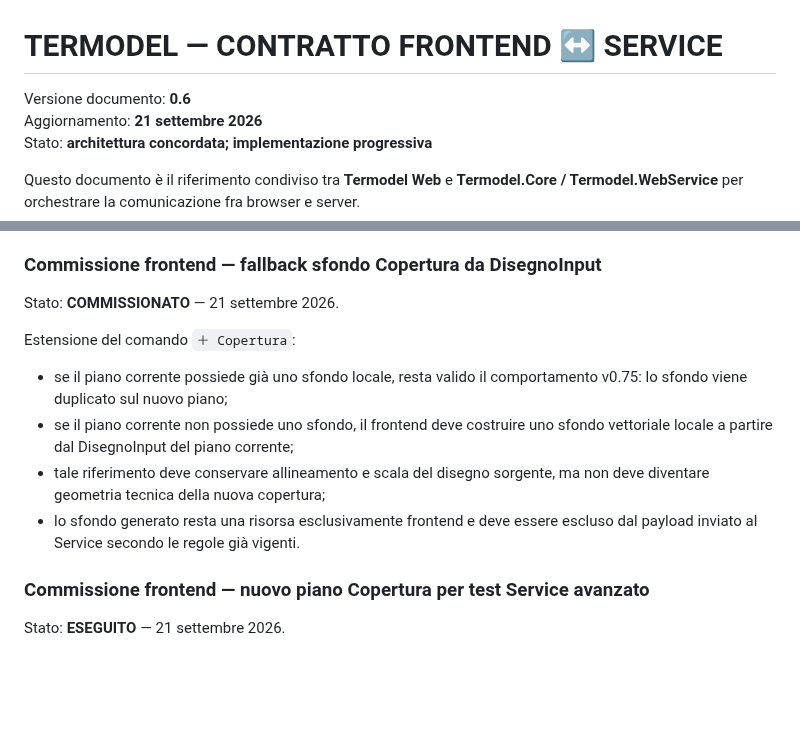
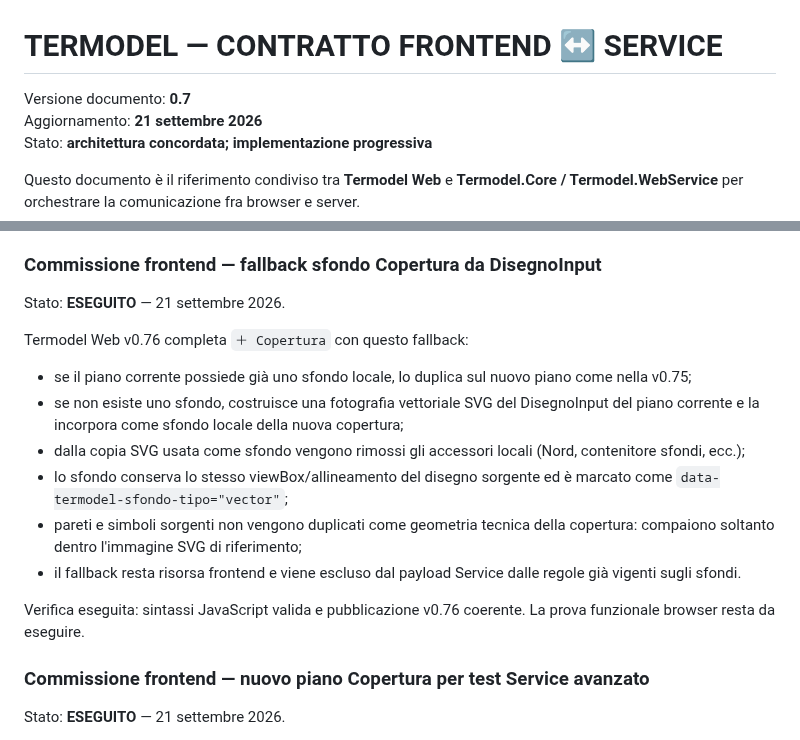
Before and after one commit to Fetonte1960/Termodel, a Markdown page: docs/TERMODEL-FRONT-SERVICE-CONTRACT.md, 2 parts joined by grey strips. Rendered like a GitHub page; blank space fills up the shorter version.

Commit message:
Complete coverage input background fallback

```diff
--- a/docs/TERMODEL-FRONT-SERVICE-CONTRACT.md
+++ b/docs/TERMODEL-FRONT-SERVICE-CONTRACT.md
@@ -1,6 +1,6 @@
 # TERMODEL — CONTRATTO FRONTEND ↔ SERVICE
 
-Versione documento: **0.6**
+Versione documento: **0.7**
 Aggiornamento: **21 settembre 2026**
 Stato: **architettura concordata; implementazione progressiva**
 
@@ -329,18 +329,26 @@ pulite nello snapshot restano fasi successive.
 
 ### Commissione frontend — fallback sfondo Copertura da DisegnoInput
 
-Stato: **COMMISSIONATO** — 21 settembre 2026.
+Stato: **ESEGUITO** — 21 settembre 2026.
 
-Estensione del comando `＋ Copertura`:
+Termodel Web v0.76 completa `＋ Copertura` con questo fallback:
 
-- se il piano corrente possiede già uno sfondo locale, resta valido il
-  comportamento v0.75: lo sfondo viene duplicato sul nuovo piano;
-- se il piano corrente non possiede uno sfondo, il frontend deve costruire
-  uno sfondo vettoriale locale a partire dal DisegnoInput del piano corrente;
-- tale riferimento deve conservare allineamento e scala del disegno sorgente,
-  ma non deve diventare geometria tecnica della nuova copertura;
-- lo sfondo generato resta una risorsa esclusivamente frontend e deve essere
-  escluso dal payload inviato al Service secondo le regole già vigenti.
+- se il piano corrente possiede già uno sfondo locale, lo duplica sul nuovo
+  piano come nella v0.75;
+- se non esiste uno sfondo, costruisce una fotografia vettoriale SVG del
+  DisegnoInput del piano corrente e la incorpora come sfondo locale della
+  nuova copertura;
+- dalla copia SVG usata come sfondo vengono rimossi gli accessori locali
+  (Nord, contenitore sfondi, ecc.);
+- lo sfondo conserva lo stesso viewBox/allineamento del disegno sorgente ed è
+  marcato come `data-termodel-sfondo-tipo="vector"`;
+- pareti e simboli sorgenti non vengono duplicati come geometria tecnica della
+  copertura: compaiono soltanto dentro l'immagine SVG di riferimento;
+- il fallback resta risorsa frontend e viene escluso dal payload Service dalle
+  regole già vigenti sugli sfondi.
+
+Verifica eseguita: sintassi JavaScript valida e pubblicazione v0.76 coerente.
+La prova funzionale browser resta da eseguire.
 
 ### Commissione frontend — nuovo piano Copertura per test Service avanzato
 
```
